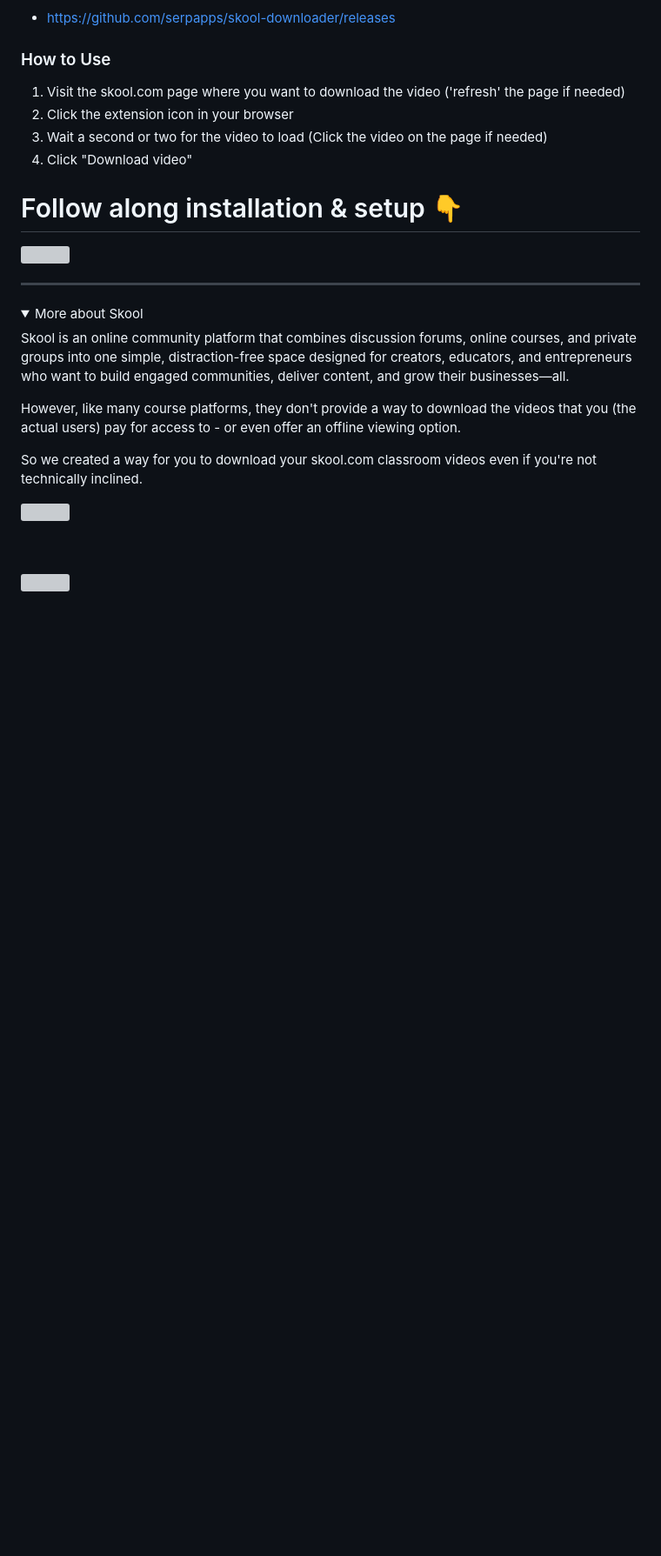
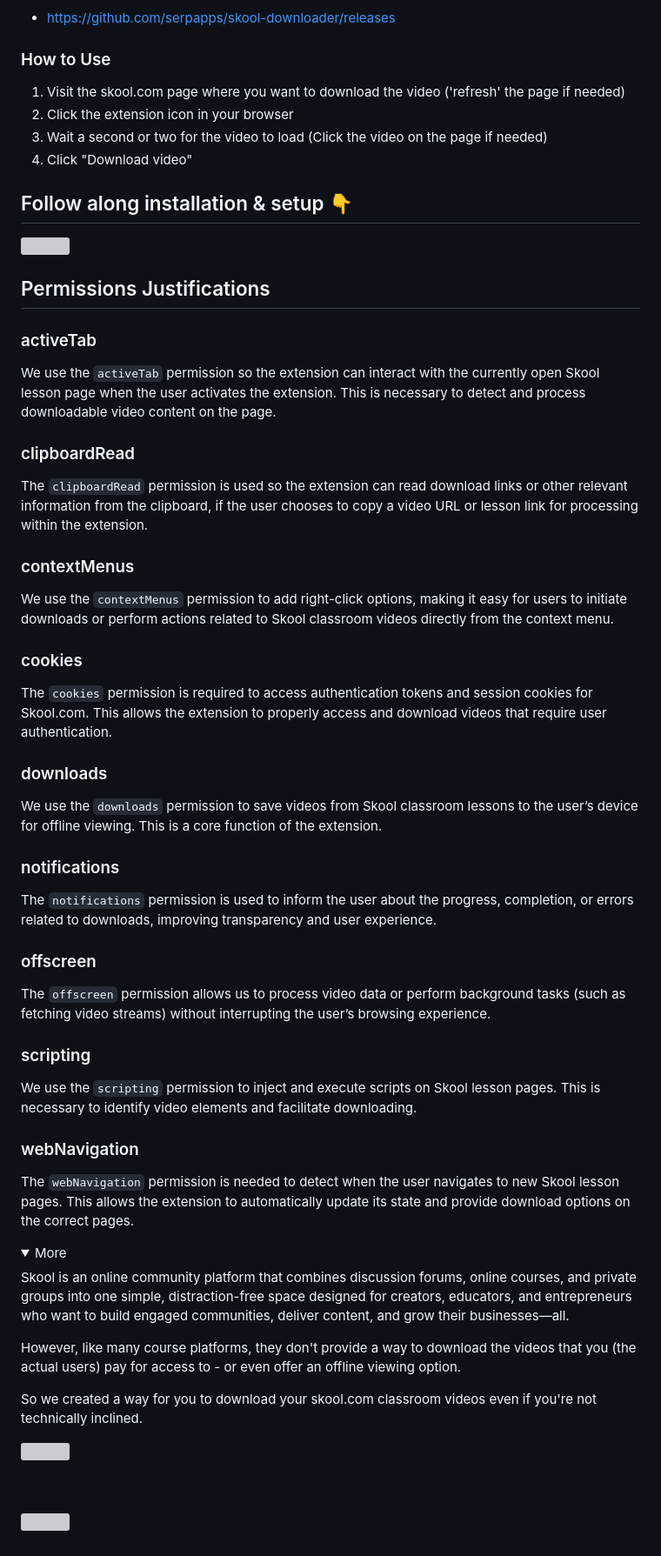
Before and after one commit to serpapps/skool-downloader, a Markdown page: README.md, the part around the change. Shown at 87% size. Rendered like a GitHub page; folded sections open; blank space fills up the shorter version; grey boxes are pictures that could not be loaded.

```diff
--- a/README.md
+++ b/README.md
@@ -100,16 +100,54 @@ You can find the installation instructions for the specific version in the relea
 3. Wait a second or two for the video to load (Click the video on the page if needed)
 4. Click "Download video"
 
-# Follow along installation & setup 👇
+## Follow along installation & setup 👇
 
 <a href="https://www.youtube.com/watch?v=YBBSkdb1YAw" target="_blank">
 <img src="https://raw.githubusercontent.com/devinschumacher/uploads/refs/heads/main/images/how-to-download-skoolcom-course-videos-loom-vimeo-wistia-youtube-community-posts.jpg" width="700px">
 </a>
 
----
+
+## Permissions Justifications
+
+### activeTab
+We use the `activeTab` permission so the extension can interact with the currently open Skool lesson page when the user activates the extension. This is necessary to detect and process downloadable video content on the page.
+
+
+### clipboardRead
+The `clipboardRead` permission is used so the extension can read download links or other relevant information from the clipboard, if the user chooses to copy a video URL or lesson link for processing within the extension.
+
+
+### contextMenus
+We use the `contextMenus` permission to add right-click options, making it easy for users to initiate downloads or perform actions related to Skool classroom videos directly from the context menu.
+
+
+### cookies
+The `cookies` permission is required to access authentication tokens and session cookies for Skool.com. This allows the extension to properly access and download videos that require user authentication.
+
+
+### downloads
+We use the `downloads` permission to save videos from Skool classroom lessons to the user’s device for offline viewing. This is a core function of the extension.
+
+
+### notifications
+The `notifications` permission is used to inform the user about the progress, completion, or errors related to downloads, improving transparency and user experience.
+
+
+### offscreen
+The `offscreen` permission allows us to process video data or perform background tasks (such as fetching video streams) without interrupting the user’s browsing experience.
+
+
+### scripting
+We use the `scripting` permission to inject and execute scripts on Skool lesson pages. This is necessary to identify video elements and facilitate downloading.
+
+
+### webNavigation
+The `webNavigation` permission is needed to detect when the user navigates to new Skool lesson pages. This allows the extension to automatically update its state and provide download options on the correct pages.
+
+
 
 <details>
-  <summary>More about Skool</summary>
+  <summary>More</summary>
 
 
 Skool is an online community platform that combines discussion forums, online courses, and private groups into one simple, distraction-free space designed for creators, educators, and entrepreneurs who want to build engaged communities, deliver content, and grow their businesses—all.
```
